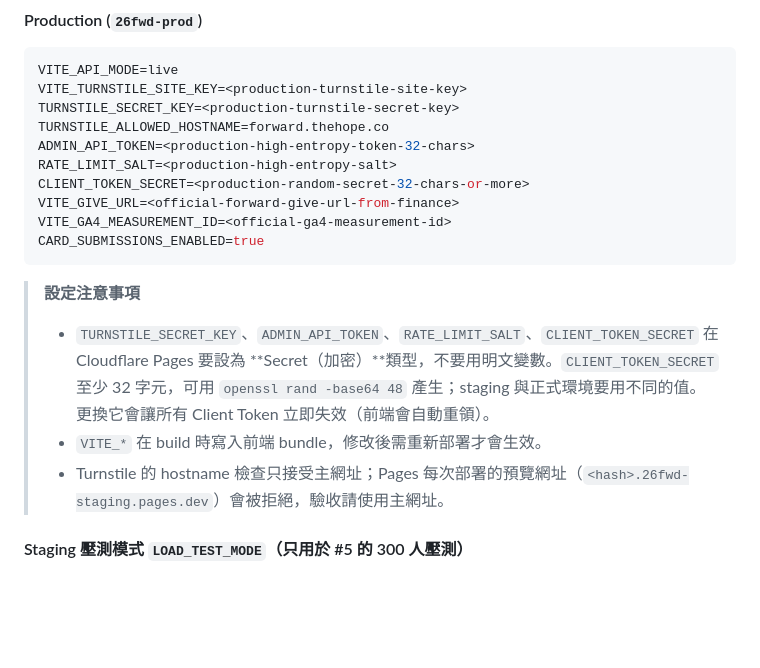
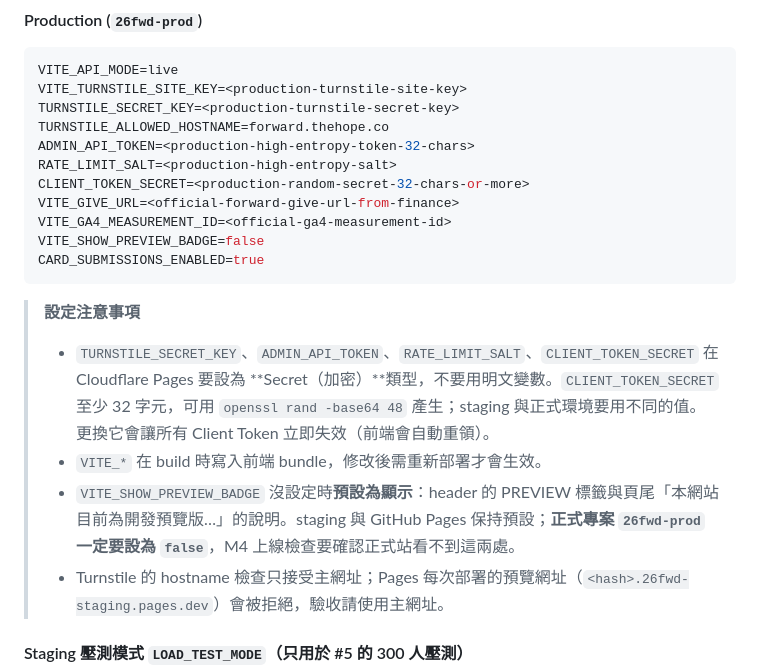
Before and after one commit to TheHopeTechTeam/26fwd_web_FE, a Markdown page: docs/DEPLOYMENT.md, the part around the change. Rendered like a GitHub page; blank space fills up the shorter version.

Commit message:
docs: production must turn the preview badge off (#17)
VITE_SHOW_PREVIEW_BADGE defaults to showing the PREVIEW badge and the footer's
preview notice; list it as false for 26fwd-prod and add it to the M4 check.

Co-Authored-By: Claude Opus 5.5 <noreply@anthropic.com>

````diff
--- a/docs/DEPLOYMENT.md
+++ b/docs/DEPLOYMENT.md
@@ -90,12 +90,14 @@ RATE_LIMIT_SALT=<production-high-entropy-salt>
 CLIENT_TOKEN_SECRET=<production-random-secret-32-chars-or-more>
 VITE_GIVE_URL=<official-forward-give-url-from-finance>
 VITE_GA4_MEASUREMENT_ID=<official-ga4-measurement-id>
+VITE_SHOW_PREVIEW_BADGE=false
 CARD_SUBMISSIONS_ENABLED=true
 ```
 
 > **設定注意事項**
 > - `TURNSTILE_SECRET_KEY`、`ADMIN_API_TOKEN`、`RATE_LIMIT_SALT`、`CLIENT_TOKEN_SECRET` 在 Cloudflare Pages 要設為 **Secret（加密）**類型，不要用明文變數。`CLIENT_TOKEN_SECRET` 至少 32 字元，可用 `openssl rand -base64 48` 產生；staging 與正式環境要用不同的值。更換它會讓所有 Client Token 立即失效（前端會自動重領）。
 > - `VITE_*` 在 build 時寫入前端 bundle，修改後需重新部署才會生效。
+> - `VITE_SHOW_PREVIEW_BADGE` 沒設定時**預設為顯示**：header 的 PREVIEW 標籤與頁尾「本網站目前為開發預覽版…」的說明。staging 與 GitHub Pages 保持預設；**正式專案 `26fwd-prod` 一定要設為 `false`**，M4 上線檢查要確認正式站看不到這兩處。
 > - Turnstile 的 hostname 檢查只接受主網址；Pages 每次部署的預覽網址（`<hash>.26fwd-staging.pages.dev`）會被拒絕，驗收請使用主網址。
 
 #### Staging 壓測模式 `LOAD_TEST_MODE`（只用於 #5 的 300 人壓測）
````
